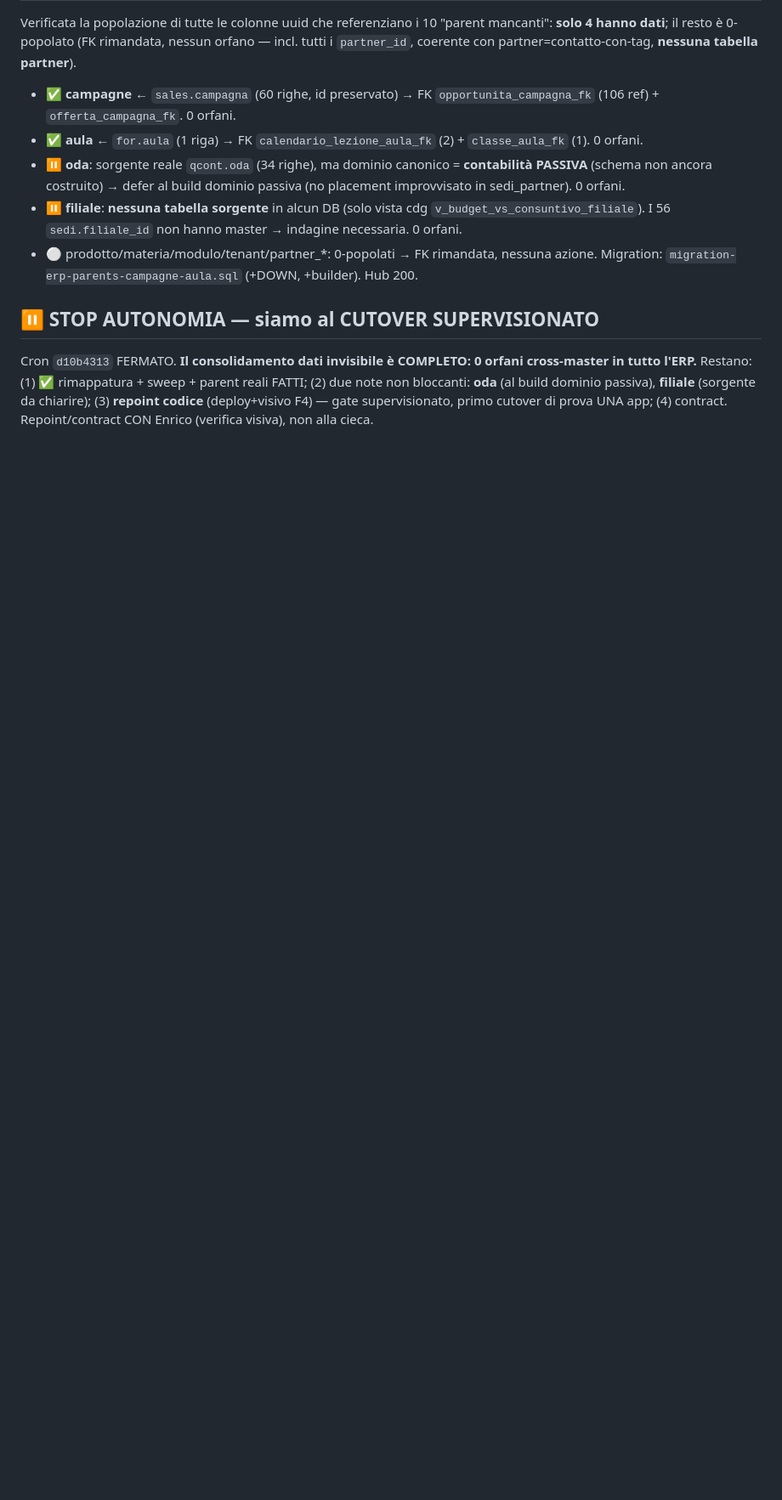
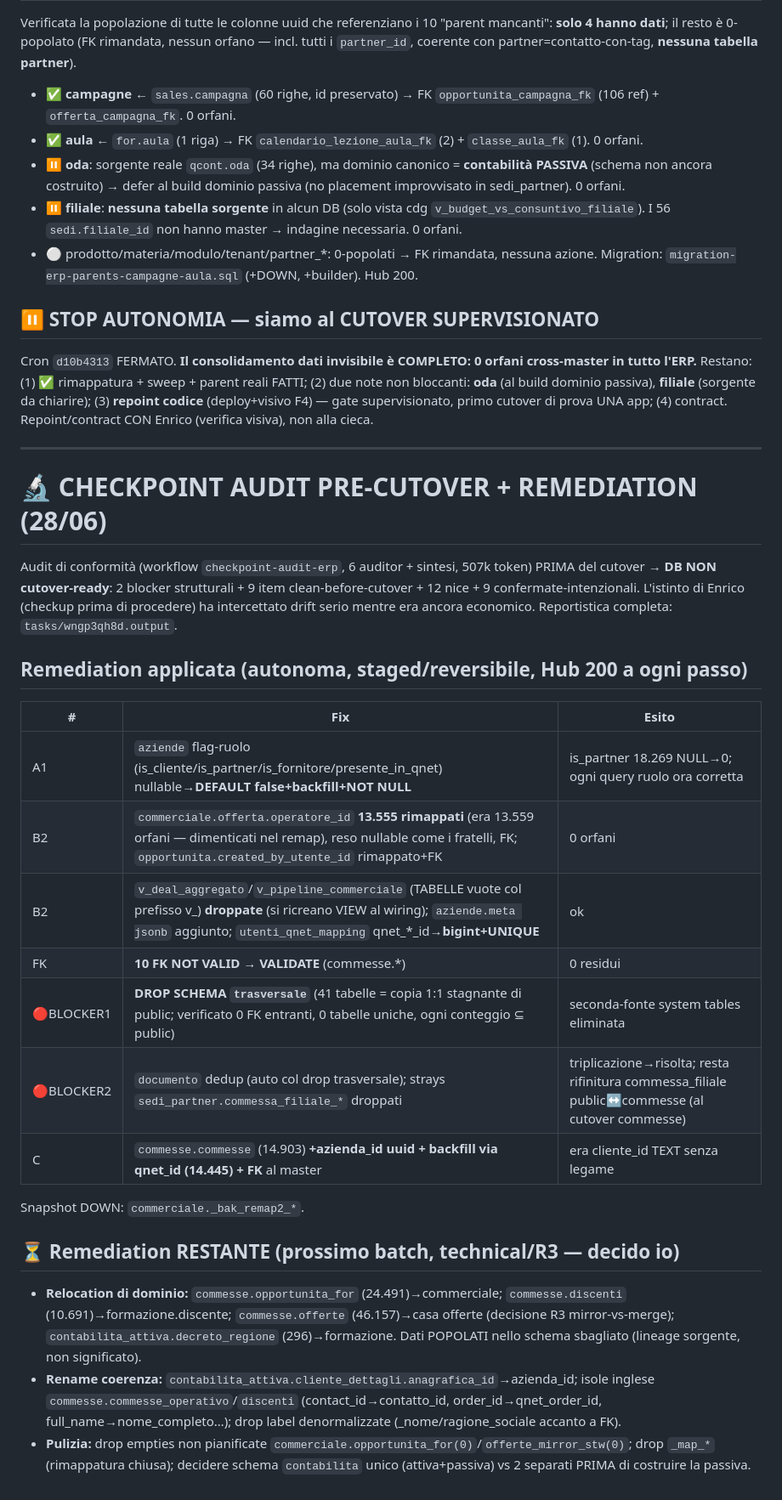
Before and after one commit to aienricoferrante-2026/QG, a Markdown page: ESECUZIONE_ERP_LOG.md, the part around the change. Shown at 85% size. Drawn GitHub-style; blank space fills up the shorter version.

Commit message:
Ledger: checkpoint-audit pre-cutover + remediation (2 blocker risolti, 9 item)
Co-Authored-By: Claude Opus 4.8 <noreply@anthropic.com>

```diff
--- a/ESECUZIONE_ERP_LOG.md
+++ b/ESECUZIONE_ERP_LOG.md
@@ -120,3 +120,26 @@ Migration: `migration-erp-parents-campagne-aula.sql` (+DOWN, +builder). Hub 200.
 
 ## ⏸️ STOP AUTONOMIA — siamo al CUTOVER SUPERVISIONATO
 Cron `d10b4313` FERMATO. **Il consolidamento dati invisibile è COMPLETO: 0 orfani cross-master in tutto l'ERP.** Restano: (1) ✅ rimappatura + sweep + parent reali FATTI; (2) due note non bloccanti: **oda** (al build dominio passiva), **filiale** (sorgente da chiarire); (3) **repoint codice** (deploy+visivo F4) — gate supervisionato, primo cutover di prova UNA app; (4) contract. Repoint/contract CON Enrico (verifica visiva), non alla cieca.
+
+---
+
+# 🔬 CHECKPOINT AUDIT PRE-CUTOVER + REMEDIATION (28/06)
+Audit di conformità (workflow `checkpoint-audit-erp`, 6 auditor + sintesi, 507k token) PRIMA del cutover → **DB NON cutover-ready**: 2 blocker strutturali + 9 item clean-before-cutover + 12 nice + 9 confermate-intenzionali. L'istinto di Enrico (checkup prima di procedere) ha intercettato drift serio mentre era ancora economico. Reportistica completa: `tasks/wngp3qh8d.output`.
+
+## Remediation applicata (autonoma, staged/reversibile, Hub 200 a ogni passo)
+| # | Fix | Esito |
+|---|---|---|
+| A1 | `aziende` flag-ruolo (is_cliente/is_partner/is_fornitore/presente_in_qnet) nullable→**DEFAULT false+backfill+NOT NULL** | is_partner 18.269 NULL→0; ogni query ruolo ora corretta |
+| B2 | `commerciale.offerta.operatore_id` **13.555 rimappati** (era 13.559 orfani — dimenticati nel remap), reso nullable come i fratelli, FK; `opportunita.created_by_utente_id` rimappato+FK | 0 orfani |
+| B2 | `v_deal_aggregato`/`v_pipeline_commerciale` (TABELLE vuote col prefisso v_) **droppate** (si ricreano VIEW al wiring); `aziende.meta jsonb` aggiunto; `utenti_qnet_mapping` qnet_*_id→**bigint+UNIQUE** | ok |
+| FK | **10 FK NOT VALID → VALIDATE** (commesse.*) | 0 residui |
+| 🔴BLOCKER1 | **DROP SCHEMA `trasversale`** (41 tabelle = copia 1:1 stagnante di public; verificato 0 FK entranti, 0 tabelle uniche, ogni conteggio ⊆ public) | seconda-fonte system tables eliminata |
+| 🔴BLOCKER2 | `documento` dedup (auto col drop trasversale); strays `sedi_partner.commessa_filiale_*` droppati | triplicazione→risolta; resta rifinitura commessa_filiale public↔commesse (al cutover commesse) |
+| C | `commesse.commesse` (14.903) **+azienda_id uuid + backfill via qnet_id (14.445) + FK** al master | era cliente_id TEXT senza legame |
+
+Snapshot DOWN: `commerciale._bak_remap2_*`.
+
+## ⏳ Remediation RESTANTE (prossimo batch, technical/R3 — decido io)
+- **Relocation di dominio:** `commesse.opportunita_for` (24.491)→commerciale; `commesse.discenti` (10.691)→formazione.discente; `commesse.offerte` (46.157)→casa offerte (decisione R3 mirror-vs-merge); `contabilita_attiva.decreto_regione` (296)→formazione. Dati POPOLATI nello schema sbagliato (lineage sorgente, non significato).
+- **Rename coerenza:** `contabilita_attiva.cliente_dettagli.anagrafica_id`→azienda_id; isole inglese `commesse.commesse_operativo`/`discenti` (contact_id→contatto_id, order_id→qnet_order_id, full_name→nome_completo…); drop label denormalizzate (_nome/ragione_sociale accanto a FK).
+- **Pulizia:** drop empties non pianificate `commerciale.opportunita_for(0)`/`offerte_mirror_stw(0)`; drop `_map_*` (rimappatura chiusa); decidere schema `contabilita` unico (attiva+passiva) vs 2 separati PRIMA di costruire la passiva.
```
